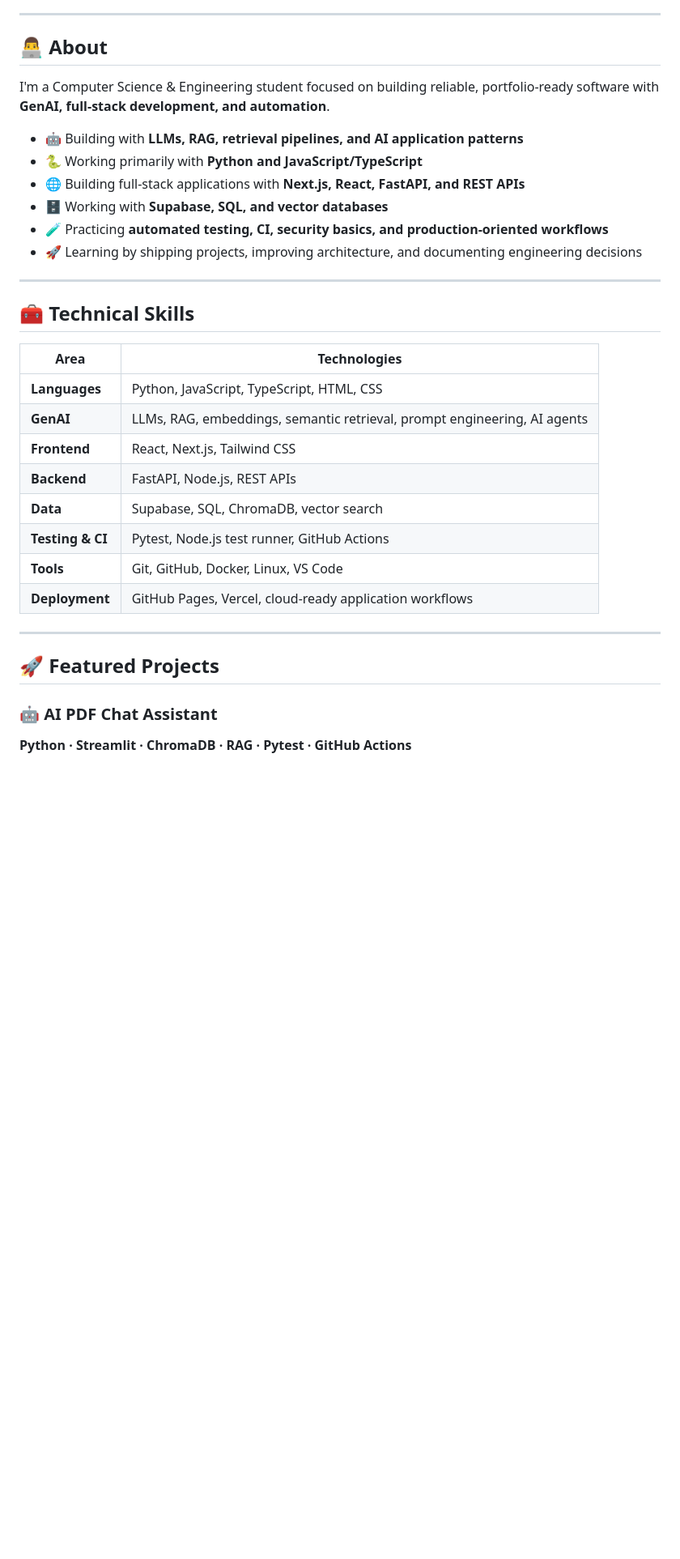
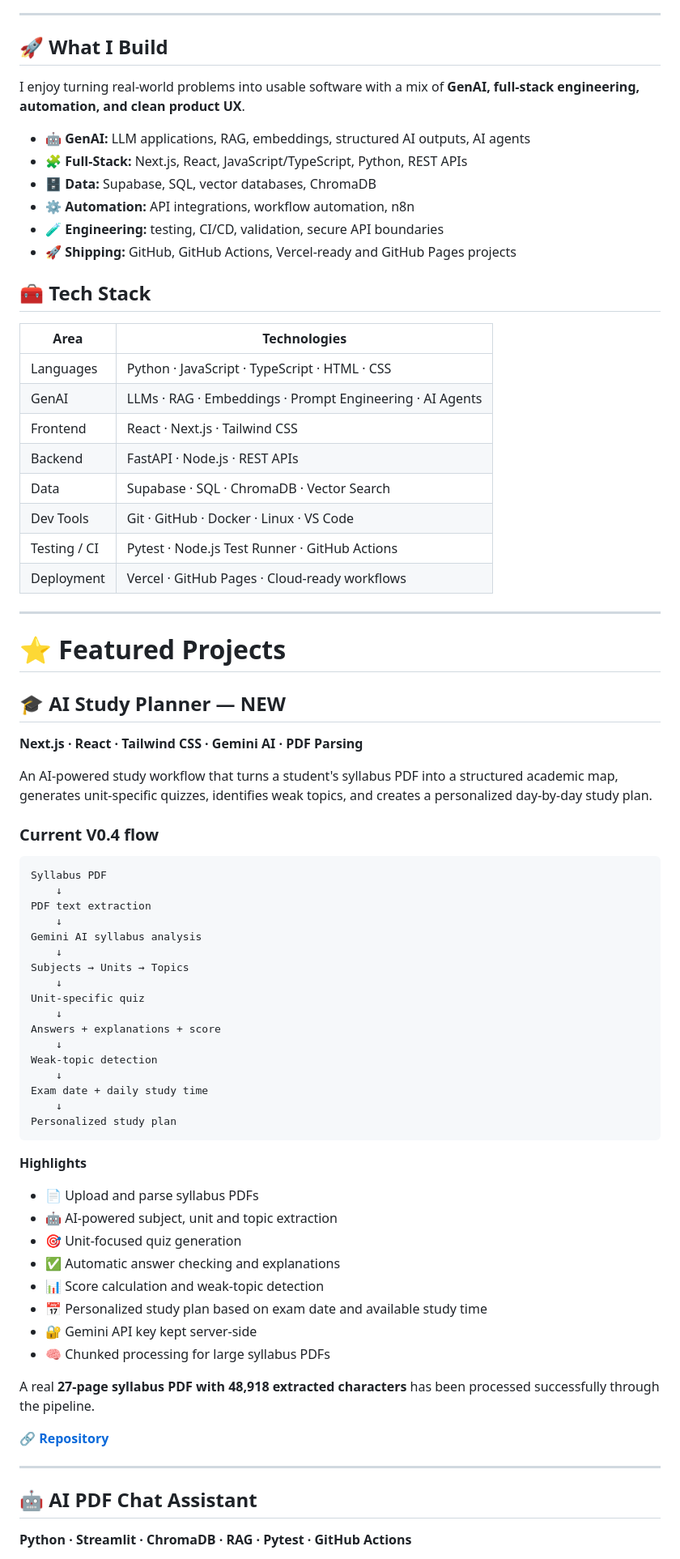
Before and after one commit to shivamsinghrajputtt/shivamsinghrajputtt, a Markdown page: README.md, the part around one of its changes. Shown at 81% size. Rendered like a GitHub page; blank space fills up the shorter version.

````diff
--- a/README.md
+++ b/README.md
@@ -15,37 +16,79 @@
 
 ---
 
-## 👨‍💻 About
+## 🚀 What I Build
 
-I'm a Computer Science & Engineering student focused on building reliable, portfolio-ready software with **GenAI, full-stack development, and automation**.
+I enjoy turning real-world problems into usable software with a mix of **GenAI, full-stack engineering, automation, and clean product UX**.
 
-- 🤖 Building with **LLMs, RAG, retrieval pipelines, and AI application patterns**
-- 🐍 Working primarily with **Python and JavaScript/TypeScript**
-- 🌐 Building full-stack applications with **Next.js, React, FastAPI, and REST APIs**
-- 🗄️ Working with **Supabase, SQL, and vector databases**
-- 🧪 Practicing **automated testing, CI, security basics, and production-oriented workflows**
-- 🚀 Learning by shipping projects, improving architecture, and documenting engineering decisions
+- 🤖 **GenAI:** LLM applications, RAG, embeddings, structured AI outputs, AI agents
+- 🧩 **Full-Stack:** Next.js, React, JavaScript/TypeScript, Python, REST APIs
+- 🗄️ **Data:** Supabase, SQL, vector databases, ChromaDB
+- ⚙️ **Automation:** API integrations, workflow automation, n8n
+- 🧪 **Engineering:** testing, CI/CD, validation, secure API boundaries
+- 🚀 **Shipping:** GitHub, GitHub Actions, Vercel-ready and GitHub Pages projects
+
+## 🧰 Tech Stack
+
+| Area | Technologies |
+|---|---|
+| Languages | Python · JavaScript · TypeScript · HTML · CSS |
+| GenAI | LLMs · RAG · Embeddings · Prompt Engineering · AI Agents |
+| Frontend | React · Next.js · Tailwind CSS |
+| Backend | FastAPI · Node.js · REST APIs |
+| Data | Supabase · SQL · ChromaDB · Vector Search |
+| Dev Tools | Git · GitHub · Docker · Linux · VS Code |
+| Testing / CI | Pytest · Node.js Test Runner · GitHub Actions |
+| Deployment | Vercel · GitHub Pages · Cloud-ready workflows |
 
 ---
 
-## 🧰 Technical Skills
+# ⭐ Featured Projects
 
-| Area | Technologies |
-|---|---|
-| **Languages** | Python, JavaScript, TypeScript, HTML, CSS |
-| **GenAI** | LLMs, RAG, embeddings, semantic retrieval, prompt engineering, AI agents |
-| **Frontend** | React, Next.js, Tailwind CSS |
-| **Backend** | FastAPI, Node.js, REST APIs |
-| **Data** | Supabase, SQL, ChromaDB, vector search |
-| **Testing & CI** | Pytest, Node.js test runner, GitHub Actions |
-| **Tools** | Git, GitHub, Docker, Linux, VS Code |
-| **Deployment** | GitHub Pages, Vercel, cloud-ready application workflows |
+## 🎓 AI Study Planner — NEW
+
+**Next.js · React · Tailwind CSS · Gemini AI · PDF Parsing**
+
+An AI-powered study workflow that turns a student's syllabus PDF into a structured academic map, generates unit-specific quizzes, identifies weak topics, and creates a personalized day-by-day study plan.
+
+### Current V0.4 flow
+
+```text
+Syllabus PDF
+    ↓
+PDF text extraction
+    ↓
+Gemini AI syllabus analysis
+    ↓
+Subjects → Units → Topics
+    ↓
+Unit-specific quiz
+    ↓
+Answers + explanations + score
+    ↓
+Weak-topic detection
+    ↓
+Exam date + daily study time
+    ↓
+Personalized study plan
+```
+
+**Highlights**
+- 📄 Upload and parse syllabus PDFs
+- 🤖 AI-powered subject, unit and topic extraction
+- 🎯 Unit-focused quiz generation
+- ✅ Automatic answer checking and explanations
+- 📊 Score calculation and weak-topic detection
+- 📅 Personalized study plan based on exam date and available study time
+- 🔐 Gemini API key kept server-side
+- 🧠 Chunked processing for large syllabus PDFs
+
+A real **27-page syllabus PDF with 48,918 extracted characters** has been processed successfully through the pipeline.
+
+🔗 **[Repository](https://github.com/shivamsinghrajputtt/ai-study-planner)**
 
 ---
 
-## 🚀 Featured Projects
-
-### 🤖 AI PDF Chat Assistant
+## 🤖 AI PDF Chat Assistant
 
 **Python · Streamlit · ChromaDB · RAG · Pytest · GitHub Actions**
 
````
Also changed, not shown: other parts of README.md (+64 -65 lines).
